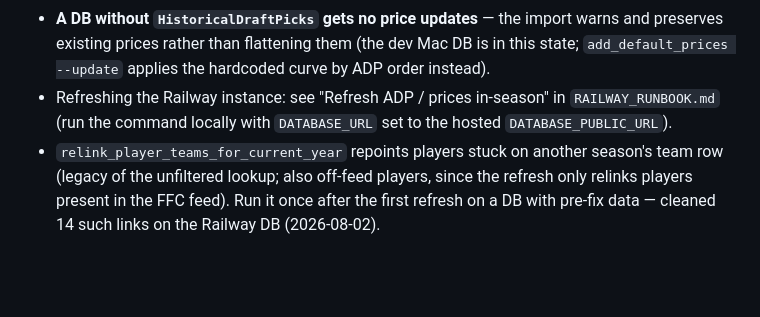
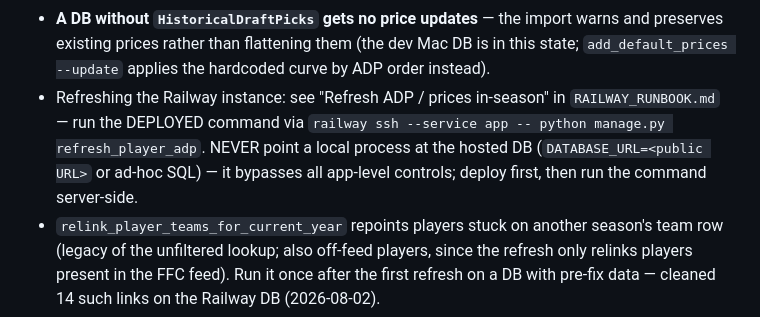
Before and after one commit to andypopp86/fantasymanager, a Markdown page: AGENTS.md, the part around the change. GitHub-like rendering; blank space fills up the shorter version.

```diff
--- a/AGENTS.md
+++ b/AGENTS.md
@@ -238,8 +238,11 @@ change the import there, once.
   DB is in this state; `add_default_prices --update` applies the hardcoded
   curve by ADP order instead).
 - Refreshing the Railway instance: see "Refresh ADP / prices in-season" in
-  `RAILWAY_RUNBOOK.md` (run the command locally with `DATABASE_URL` set to the
-  hosted `DATABASE_PUBLIC_URL`).
+  `RAILWAY_RUNBOOK.md` — run the DEPLOYED command via
+  `railway ssh --service app -- python manage.py refresh_player_adp`.
+  NEVER point a local process at the hosted DB (`DATABASE_URL=<public URL>`
+  or ad-hoc SQL) — it bypasses all app-level controls; deploy first, then
+  run the command server-side.
 - `relink_player_teams_for_current_year` repoints players stuck on another
   season's team row (legacy of the unfiltered lookup; also off-feed players,
   since the refresh only relinks players present in the FFC feed). Run it
```
Also changed, not shown: RAILWAY_RUNBOOK.md (+16 -14 lines).
